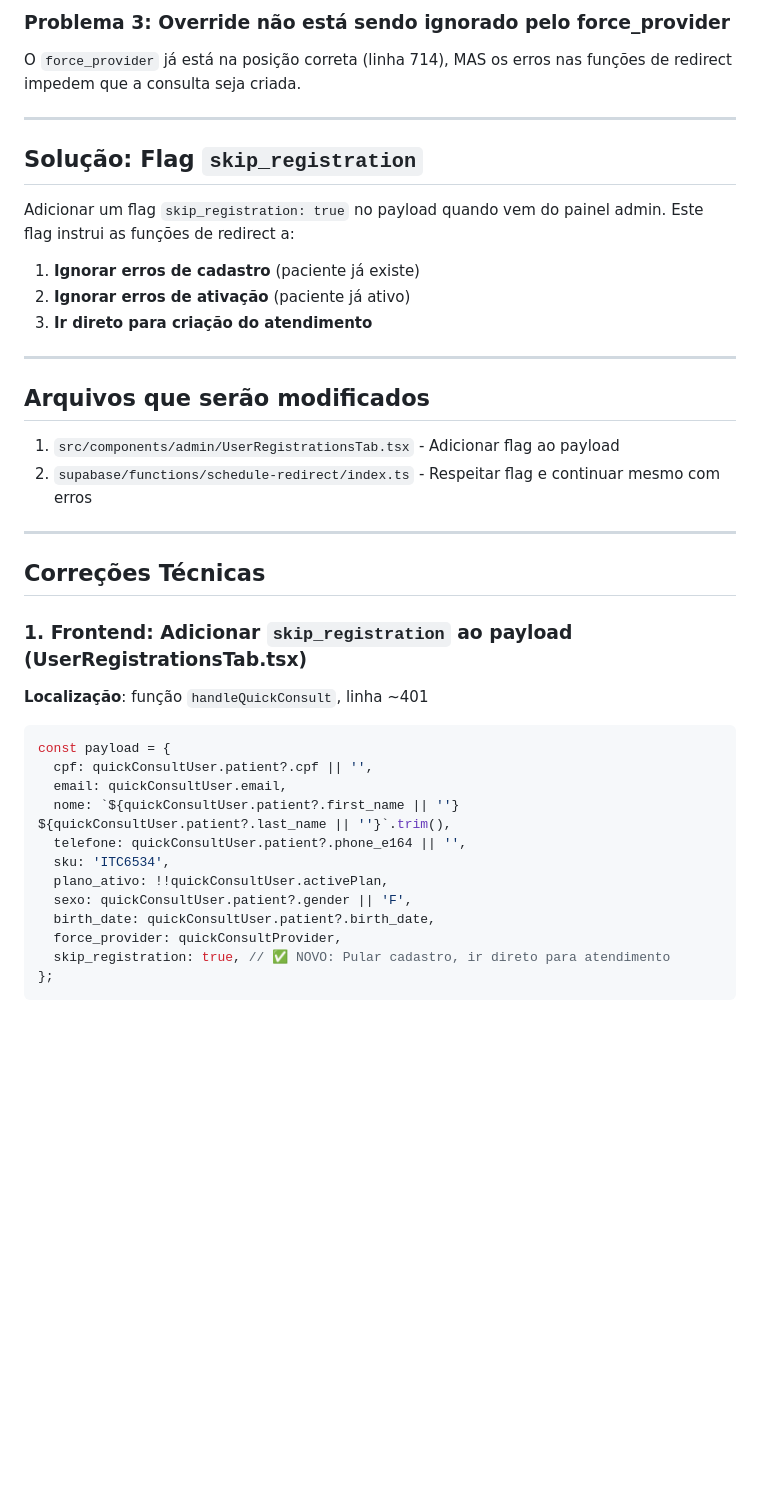
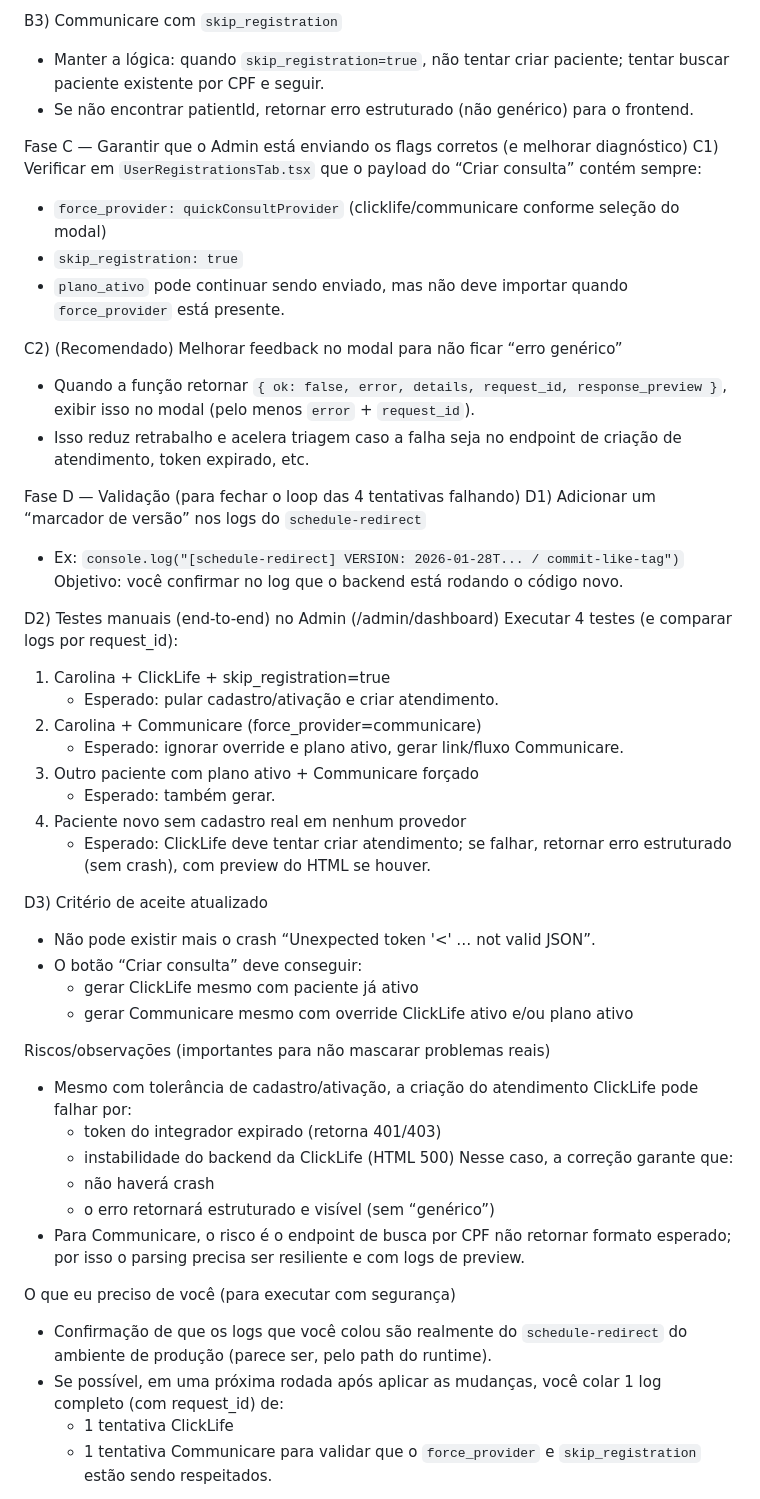
Before and after one commit to luccavgiani-spec/prontiasaude, a Markdown page: .lovable/plan.md, the part around one of its changes. Rendered like a GitHub page; blank space fills up the shorter version.

Commit message:
Updated plan file
Edited UI in Lovable

````diff
--- a/.lovable/plan.md
+++ b/.lovable/plan.md
@@ -33,43 +59,53 @@ if (!patientResult.success || !patientResult.patientId) {
 
-### Problema 3: Override não está sendo ignorado pelo force_provider
-O `force_provider` já está na posição correta (linha 714), MAS os erros nas funções de redirect impedem que a consulta seja criada.
+B3) Communicare com `skip_registration`
+- Manter a lógica: quando `skip_registration=true`, não tentar criar paciente; tentar buscar paciente existente por CPF e seguir.
+- Se não encontrar patientId, retornar erro estruturado (não genérico) para o frontend.
 
----
+Fase C — Garantir que o Admin está enviando os flags corretos (e melhorar diagnóstico)
+C1) Verificar em `UserRegistrationsTab.tsx` que o payload do “Criar consulta” contém sempre:
+- `force_provider: quickConsultProvider` (clicklife/communicare conforme seleção do modal)
+- `skip_registration: true`
+- `plano_ativo` pode continuar sendo enviado, mas não deve importar quando `force_provider` está presente.
 
-## Solução: Flag `skip_registration`
+C2) (Recomendado) Melhorar feedback no modal para não ficar “erro genérico”
+- Quando a função retornar `{ ok: false, error, details, request_id, response_preview }`, exibir isso no modal (pelo menos `error` + `request_id`).
+- Isso reduz retrabalho e acelera triagem caso a falha seja no endpoint de criação de atendimento, token expirado, etc.
 
-Adicionar um flag `skip_registration: true` no payload quando vem do painel admin. Este flag instrui as funções de redirect a:
-1. **Ignorar erros de cadastro** (paciente já existe)
-2. **Ignorar erros de ativação** (paciente já ativo)
-3. **Ir direto para criação do atendimento**
+Fase D — Validação (para fechar o loop das 4 tentativas falhando)
+D1) Adicionar um “marcador de versão” nos logs do `schedule-redirect`
+- Ex: `console.log("[schedule-redirect] VERSION: 2026-01-28T... / commit-like-tag")`
+Objetivo: você confirmar no log que o backend está rodando o código novo.
 
----
+D2) Testes manuais (end-to-end) no Admin (/admin/dashboard)
+Executar 4 testes (e comparar logs por request_id):
+1) Carolina + ClickLife + skip_registration=true
+   - Esperado: pular cadastro/ativação e criar atendimento.
+2) Carolina + Communicare (force_provider=communicare)
+   - Esperado: ignorar override e plano ativo, gerar link/fluxo Communicare.
+3) Outro paciente com plano ativo + Communicare forçado
+   - Esperado: também gerar.
+4) Paciente novo sem cadastro real em nenhum provedor
+   - Esperado: ClickLife deve tentar criar atendimento; se falhar, retornar erro estruturado (sem crash), com preview do HTML se houver.
 
-## Arquivos que serão modificados
+D3) Critério de aceite atualizado
+- Não pode existir mais o crash “Unexpected token '<' … not valid JSON”.
+- O botão “Criar consulta” deve conseguir:
+  - gerar ClickLife mesmo com paciente já ativo
+  - gerar Communicare mesmo com override ClickLife ativo e/ou plano ativo
 
-1. `src/components/admin/UserRegistrationsTab.tsx` - Adicionar flag ao payload
-2. `supabase/functions/schedule-redirect/index.ts` - Respeitar flag e continuar mesmo com erros
+Riscos/observações (importantes para não mascarar problemas reais)
+- Mesmo com tolerância de cadastro/ativação, a criação do atendimento ClickLife pode falhar por:
+  - token do integrador expirado (retorna 401/403)
+  - instabilidade do backend da ClickLife (HTML 500)
+Nesse caso, a correção garante que:
+  - não haverá crash
+  - o erro retornará estruturado e visível (sem “genérico”)
+- Para Communicare, o risco é o endpoint de busca por CPF não retornar formato esperado; por isso o parsing precisa ser resiliente e com logs de preview.
 
----
+O que eu preciso de você (para executar com segurança)
+- Confirmação de que os logs que você colou são realmente do `schedule-redirect` do ambiente de produção (parece ser, pelo path do runtime).
+- Se possível, em uma próxima rodada após aplicar as mudanças, você colar 1 log completo (com request_id) de:
+  - 1 tentativa ClickLife
+  - 1 tentativa Communicare
+para validar que o `force_provider` e `skip_registration` estão sendo respeitados.
 
-## Correções Técnicas
-
-### 1. Frontend: Adicionar `skip_registration` ao payload (UserRegistrationsTab.tsx)
-
-**Localização**: função `handleQuickConsult`, linha ~401
-
-```typescript
-const payload = {
-  cpf: quickConsultUser.patient?.cpf || '',
-  email: quickConsultUser.email,
-  nome: `${quickConsultUser.patient?.first_name || ''} ${quickConsultUser.patient?.last_name || ''}`.trim(),
-  telefone: quickConsultUser.patient?.phone_e164 || '',
-  sku: 'ITC6534',
-  plano_ativo: !!quickConsultUser.activePlan,
-  sexo: quickConsultUser.patient?.gender || 'F',
-  birth_date: quickConsultUser.patient?.birth_date,
-  force_provider: quickConsultProvider,
-  skip_registration: true, // ✅ NOVO: Pular cadastro, ir direto para atendimento
-};
-```
-
````
Also changed, not shown: other parts of .lovable/plan.md (+52 -179 lines).
